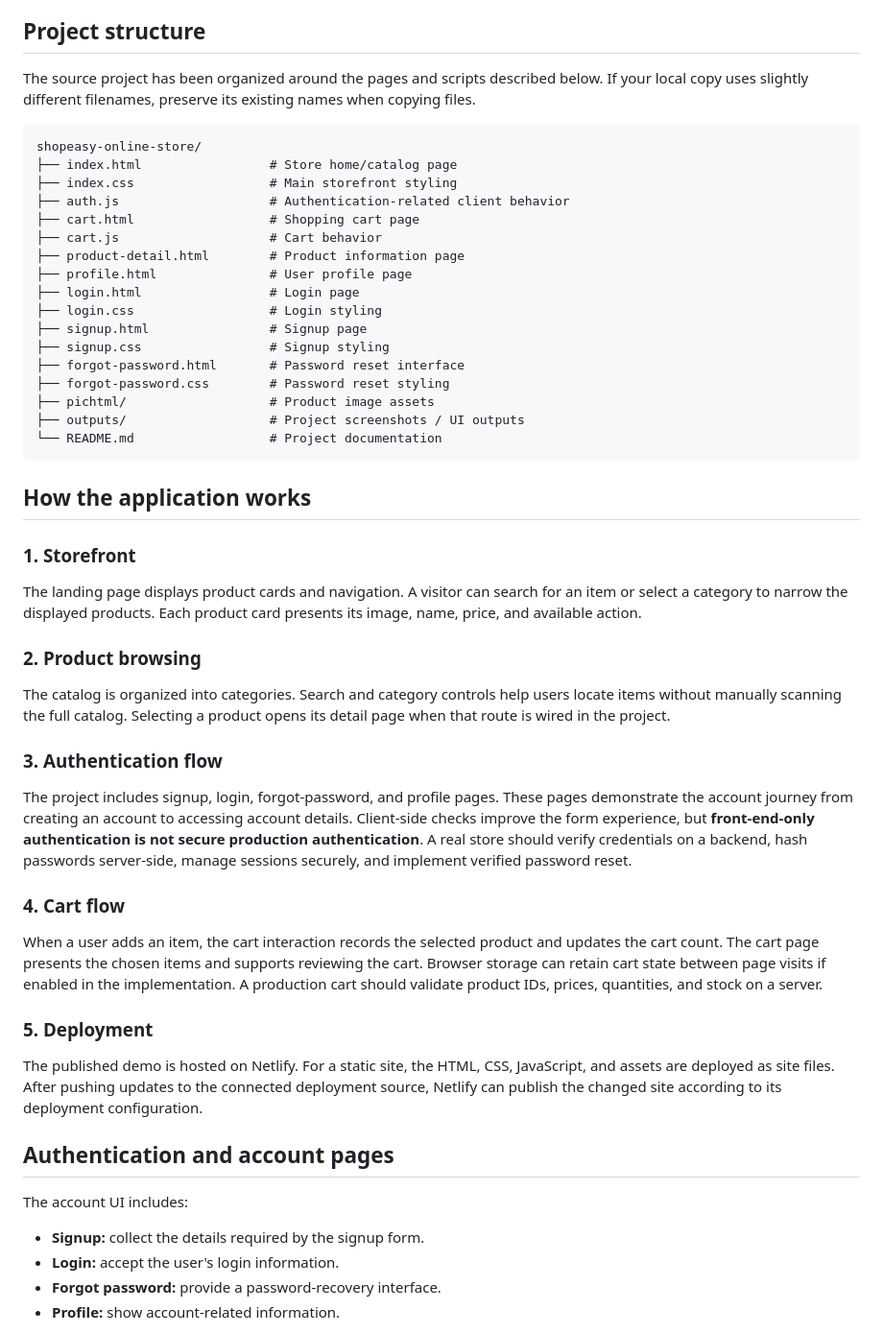
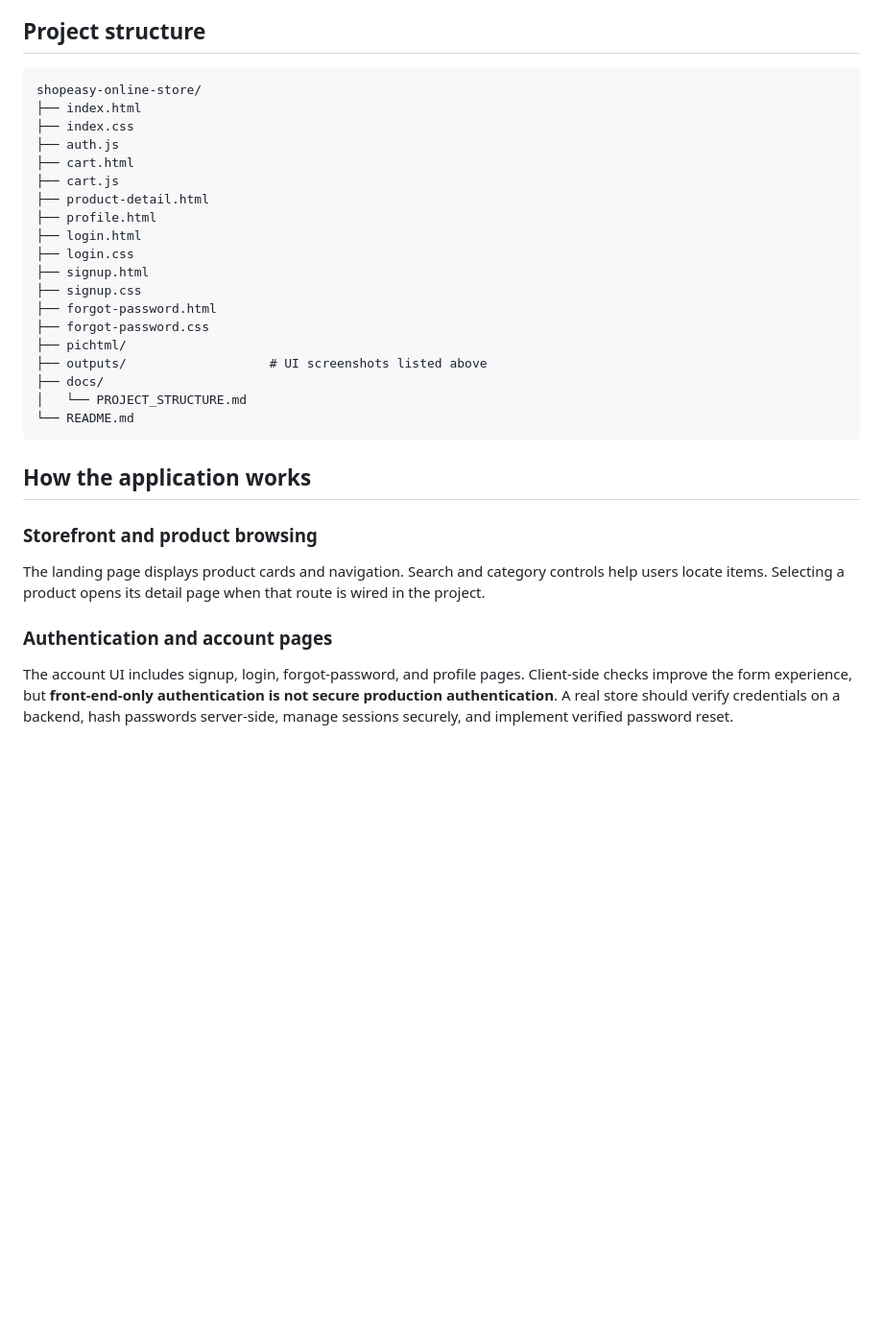
Before and after one commit to Jaswanth-36/shopeasy-online-store, a Markdown page: README.md, the part around one of its changes. Shown at 96% size. Rendered like a GitHub page; blank space fills up the shorter version.

````diff
--- a/README.md
+++ b/README.md
@@ -49,49 +55,33 @@ The project focuses on the client-side experience and page navigation. The READM
 - **Git/GitHub** — source control and project documentation.
 
 ## Project structure
-The source project has been organized around the pages and scripts described below. If your local copy uses slightly different filenames, preserve its existing names when copying files.
-
 ```text
 shopeasy-online-store/
-├── index.html                 # Store home/catalog page
-├── index.css                  # Main storefront styling
-├── auth.js                    # Authentication-related client behavior
-├── cart.html                  # Shopping cart page
-├── cart.js                    # Cart behavior
-├── product-detail.html        # Product information page
-├── profile.html               # User profile page
-├── login.html                 # Login page
-├── login.css                  # Login styling
-├── signup.html                # Signup page
-├── signup.css                 # Signup styling
-├── forgot-password.html       # Password reset interface
-├── forgot-password.css        # Password reset styling
-├── pichtml/                   # Product image assets
-├── outputs/                   # Project screenshots / UI outputs
-└── README.md                  # Project documentation
+├── index.html
+├── index.css
+├── auth.js
+├── cart.html
+├── cart.js
+├── product-detail.html
+├── profile.html
+├── login.html
+├── login.css
+├── signup.html
+├── signup.css
+├── forgot-password.html
+├── forgot-password.css
+├── pichtml/
+├── outputs/                   # UI screenshots listed above
+├── docs/
+│   └── PROJECT_STRUCTURE.md
+└── README.md
 ```
 
 ## How the application works
 
-### 1. Storefront
-The landing page displays product cards and navigation. A visitor can search for an item or select a category to narrow the displayed products. Each product card presents its image, name, price, and available action.
+### Storefront and product browsing
+The landing page displays product cards and navigation. Search and category controls help users locate items. Selecting a product opens its detail page when that route is wired in the project.
 
-### 2. Product browsing
-The catalog is organized into categories. Search and category controls help users locate items without manually scanning the full catalog. Selecting a product opens its detail page when that route is wired in the project.
+### Authentication and account pages
+The account UI includes signup, login, forgot-password, and profile pages. Client-side checks improve the form experience, but **front-end-only authentication is not secure production authentication**. A real store should verify credentials on a backend, hash passwords server-side, manage sessions securely, and implement verified password reset.
 
-### 3. Authentication flow
-The project includes signup, login, forgot-password, and profile pages. These pages demonstrate the account journey from creating an account to accessing account details. Client-side checks improve the form experience, but **front-end-only authentication is not secure production authentication**. A real store should verify credentials on a backend, hash passwords server-side, manage sessions securely, and implement verified password reset.
-
-### 4. Cart flow
-When a user adds an item, the cart interaction records the selected product and updates the cart count. The cart page presents the chosen items and supports reviewing the cart. Browser storage can retain cart state between page visits if enabled in the implementation. A production cart should validate product IDs, prices, quantities, and stock on a server.
-
-### 5. Deployment
-The published demo is hosted on Netlify. For a static site, the HTML, CSS, JavaScript, and assets are deployed as site files. After pushing updates to the connected deployment source, Netlify can publish the changed site according to its deployment configuration.
-
-## Authentication and account pages
-The account UI includes:
-- **Signup:** collect the details required by the signup form.
-- **Login:** accept the user's login information.
-- **Forgot password:** provide a password-recovery interface.
-- **Profile:** show account-related information.
-
````
Also changed, not shown: other parts of README.md (+23 -53 lines).
